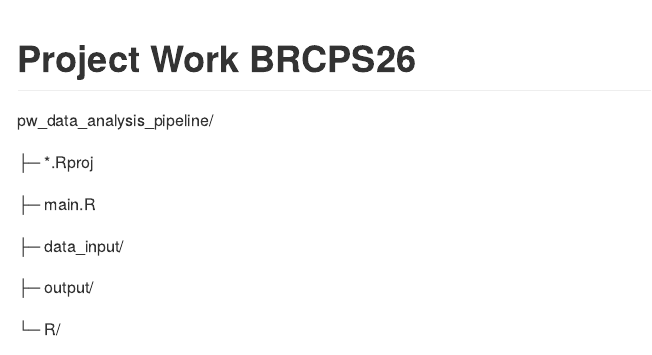
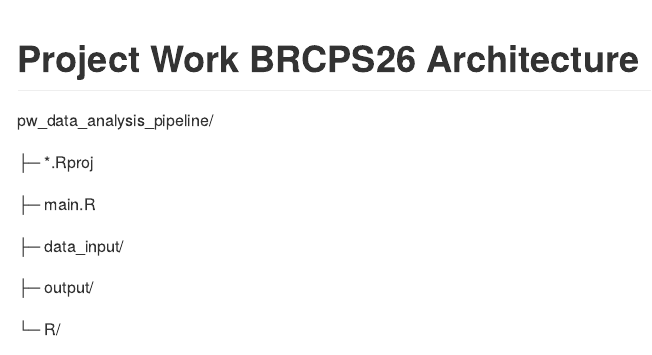
Before and after one commit to maxbre/20261019_pw_data_analysis_pipeline, an R Markdown document (README.Rmd): the page in a window 1100 px wide, from its top. The pictures show the output file README.md that the author committed with the source, drawn offline in the style of GitHub.

Commit message:
samll fix

````diff
--- a/README.Rmd
+++ b/README.Rmd
@@ -11,7 +11,8 @@ knitr::opts_chunk$set(
 )
 ```
 
-# Project Work BRCPS26
+# Project Work BRCPS26 Architecture
+
 
 pw_data_analysis_pipeline/
 
````
Also changed, not shown: README.md, 1 other file.
